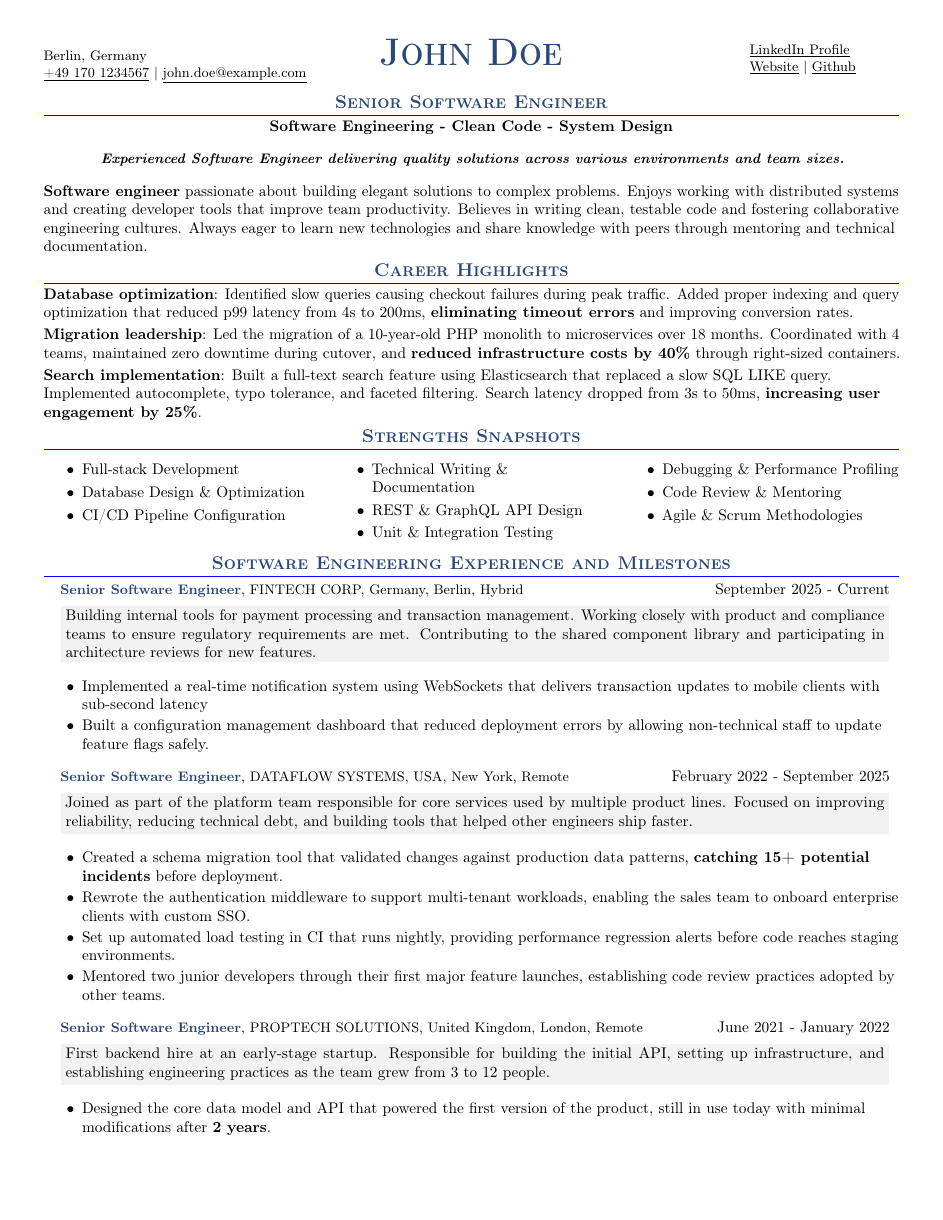
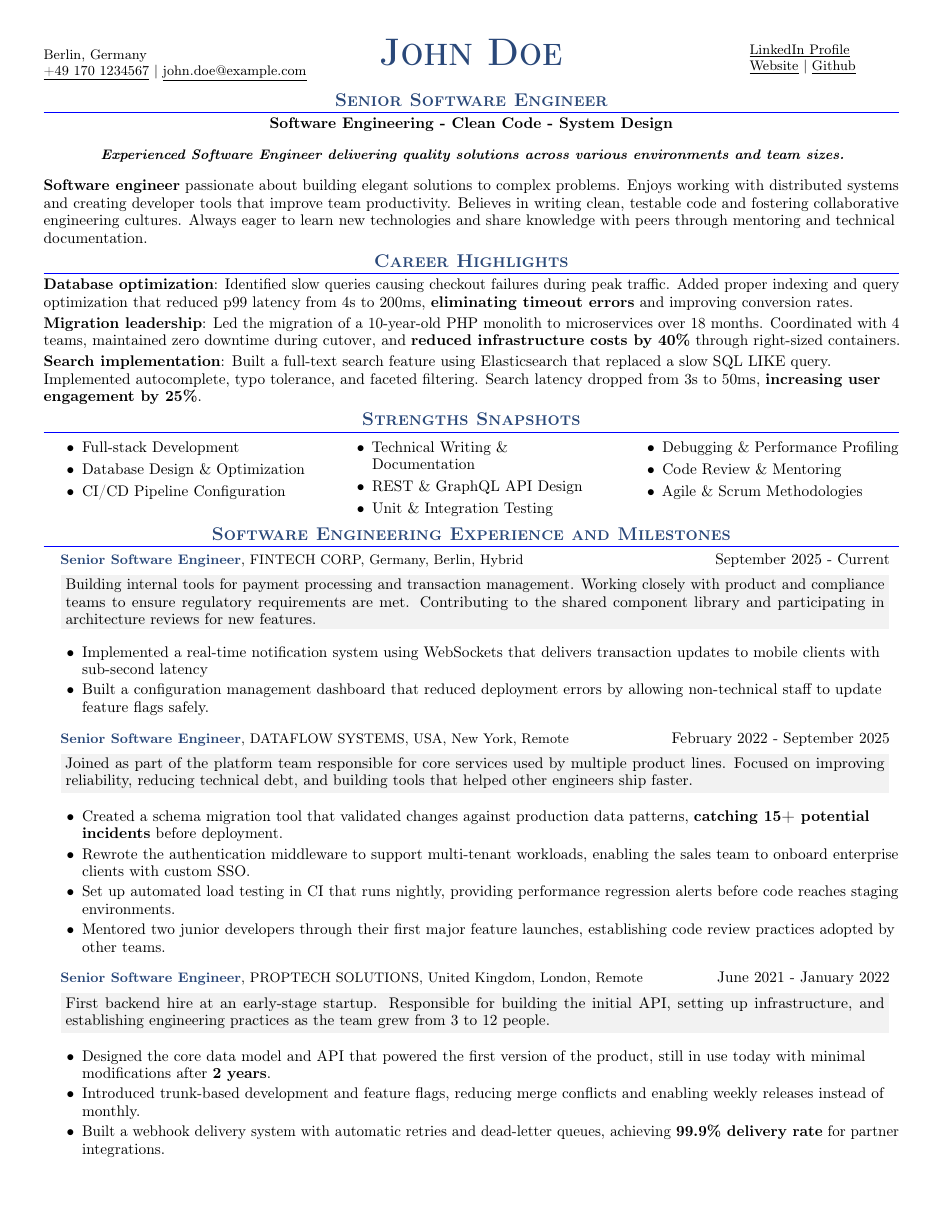
Before and after one commit to benmezger/orgmode-cv, a LaTeX CV (John_Doe_cv.tex, which reads custom.cls): page 1 of 2. Compiled offline with pdfLaTeX.

Commit message:
Improve layout and emacs scripts

```diff
--- a/John_Doe_cv.tex
+++ b/John_Doe_cv.tex
@@ -21,8 +21,6 @@
  pdfsubject={Senior Software Engineer},
  pdfcreator={Emacs 30.2 (Org mode 9.7.34)},
  pdflang={English}}
-\usepackage{biblatex}
-
 \cvtagline{Software Engineering - Clean Code - System Design}
 \cvsummary{Experienced Software Engineer delivering quality solutions across various environments and team sizes.}
 \begin{document}
--- a/custom.cls
+++ b/custom.cls
@@ -81,7 +81,7 @@
   includehead,
   headheight=45pt,
   left=1cm,
-  bottom=2cm,
+  bottom=1.5cm,
   right=1cm,
   headsep=0.3cm
 ]{geometry}
@@ -94,6 +94,10 @@
 \raggedbottom
 \raggedright
 \setlength{\tabcolsep}{0in}
+
+% Line spacing control for page length
+\setlength{\parskip}{0pt}
+\renewcommand{\baselinestretch}{0.95}
 
 % Section formatting
 \titleformat{\section}{
@@ -108,7 +112,7 @@
 % -------------------- CUSTOM COMMANDS --------------------
 \newcommand{\resumeItem}[1]{
   \item\small{
-    {#1 \vspace{-2pt}}
+    {#1 \vspace{-3pt}}
   }
 }
 
@@ -137,8 +141,8 @@
 \newcommand{\resumeSubItem}[1]{\resumeItem{#1}\vspace{-4pt}}
 \newcommand{\resumeSubHeadingListStart}{\begin{itemize}[leftmargin=0.15in, label={}]}
 \newcommand{\resumeSubHeadingListEnd}{\end{itemize}}
-\newcommand{\resumeItemListStart}{\begin{itemize}}
-\newcommand{\resumeItemListEnd}{\end{itemize}\vspace{-5pt}}
+\newcommand{\resumeItemListStart}{\begin{itemize}[topsep=0pt, partopsep=0pt, parsep=0pt]}
+\newcommand{\resumeItemListEnd}{\end{itemize}\vspace{-7pt}}
 
 \renewcommand\labelitemii{$\vcenter{\hbox{\tiny$\bullet$}}$}
 \setlength{\footskip}{4.08003pt}
@@ -252,7 +256,7 @@
 }
 
 \newcommand{\strengths}[9]{
-  \vspace{-0.3cm}
+  \vspace{-0.4cm}
   \begin{multicols}{3} \raggedcolumns
     \begin{itemize} \itemsep -1pt
         \item #1
@@ -270,7 +274,7 @@
         \item #9
     \end{itemize}
   \end{multicols}
-  \vspace{-0.2cm}
+  \vspace{-0.3cm}
 }
 
 \newenvironment{cvdescription}{
```
Also changed, not shown: John_Doe_cv.pdf, 1 other file.
